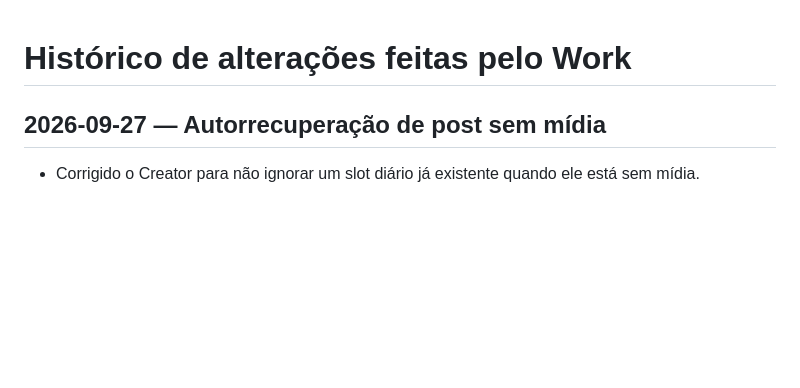
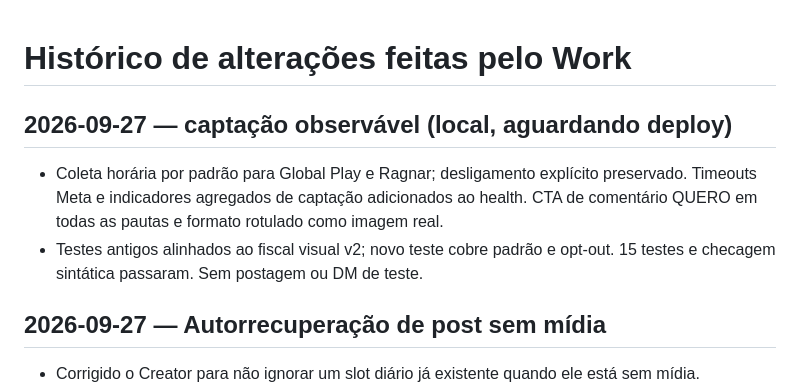
Before and after one commit to globalplay27/SERVIDOR-GLOBAL-PLAY, a Markdown page: docs/nexus-memory/CHANGELOG.md, the part around the change. GitHub-like rendering; blank space fills up the shorter version.

Commit message:
fix(nexus): activate and observe inbound lead capture

```diff
--- a/docs/nexus-memory/CHANGELOG.md
+++ b/docs/nexus-memory/CHANGELOG.md
@@ -1,4 +1,8 @@
 # Histórico de alterações feitas pelo Work
+
+## 2026-09-27 — captação observável (local, aguardando deploy)
+- Coleta horária por padrão para Global Play e Ragnar; desligamento explícito preservado. Timeouts Meta e indicadores agregados de captação adicionados ao health. CTA de comentário QUERO em todas as pautas e formato rotulado como imagem real.
+- Testes antigos alinhados ao fiscal visual v2; novo teste cobre padrão e opt-out. 15 testes e checagem sintática passaram. Sem postagem ou DM de teste.
 
 ## 2026-09-27 — Autorrecuperação de post sem mídia
 - Corrigido o Creator para não ignorar um slot diário já existente quando ele está sem mídia.
```
